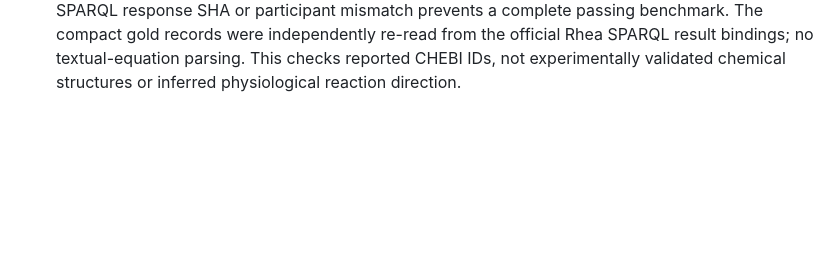
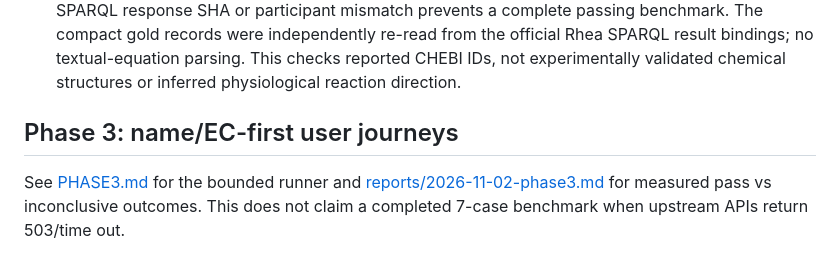
Before and after one commit to VasilijEpishkin/EnzymeInfoCollector, a Markdown page: benchmarks/validation_v1/README.md, the part around the change. GitHub-like rendering; blank space fills up the shorter version.

```diff
--- a/benchmarks/validation_v1/README.md
+++ b/benchmarks/validation_v1/README.md
@@ -70,3 +70,7 @@ a source annotation with proof of an enzyme's activity.
    official Rhea SPARQL result bindings; no textual-equation parsing.
    This checks reported CHEBI IDs, not experimentally validated chemical
    structures or inferred physiological reaction direction.
+
+## Phase 3: name/EC-first user journeys
+
+See [PHASE3.md](PHASE3.md) for the bounded runner and [reports/2026-11-02-phase3.md](reports/2026-11-02-phase3.md) for measured pass vs inconclusive outcomes. This does not claim a completed 7-case benchmark when upstream APIs return 503/time out.
```
Also changed, not shown: 1 other file.
